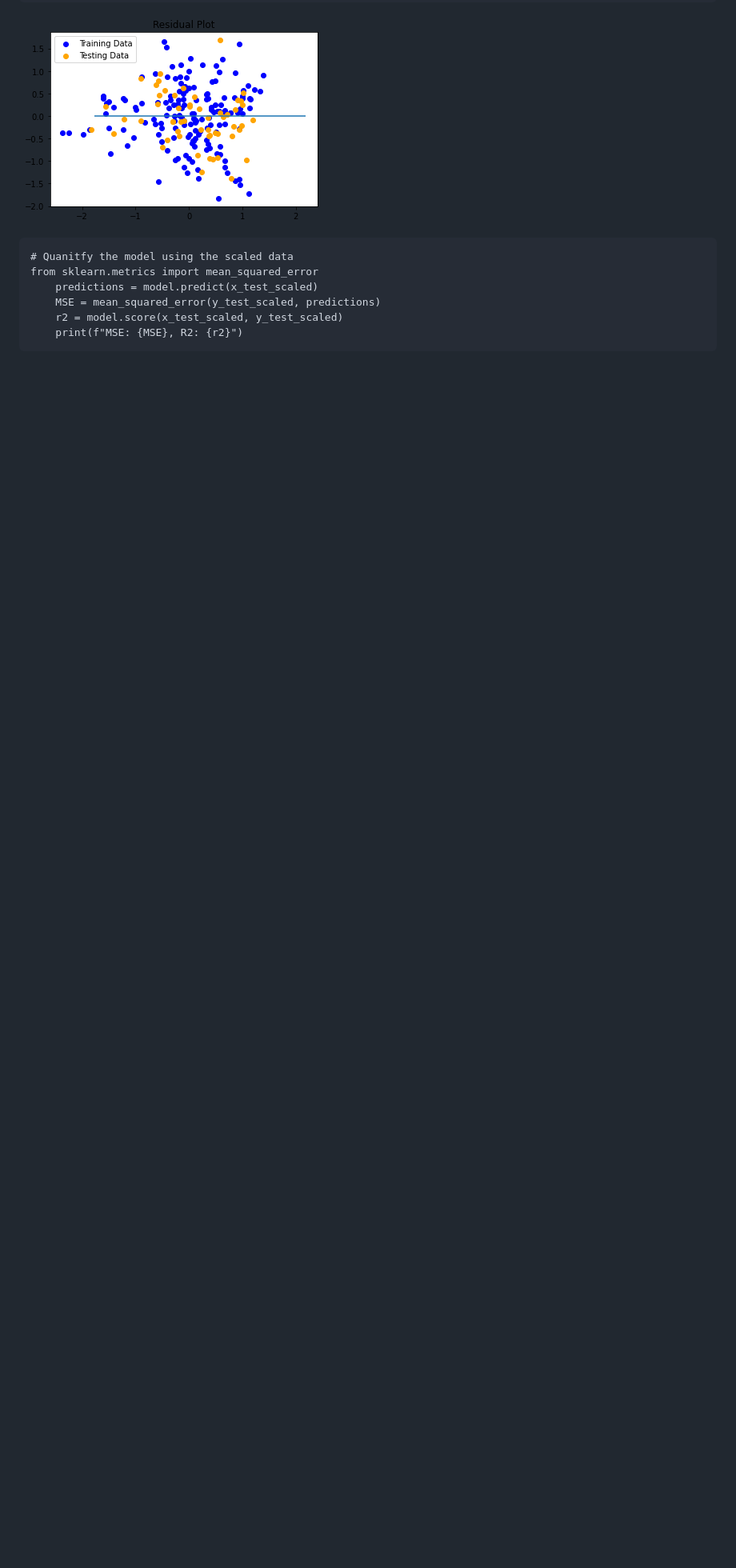
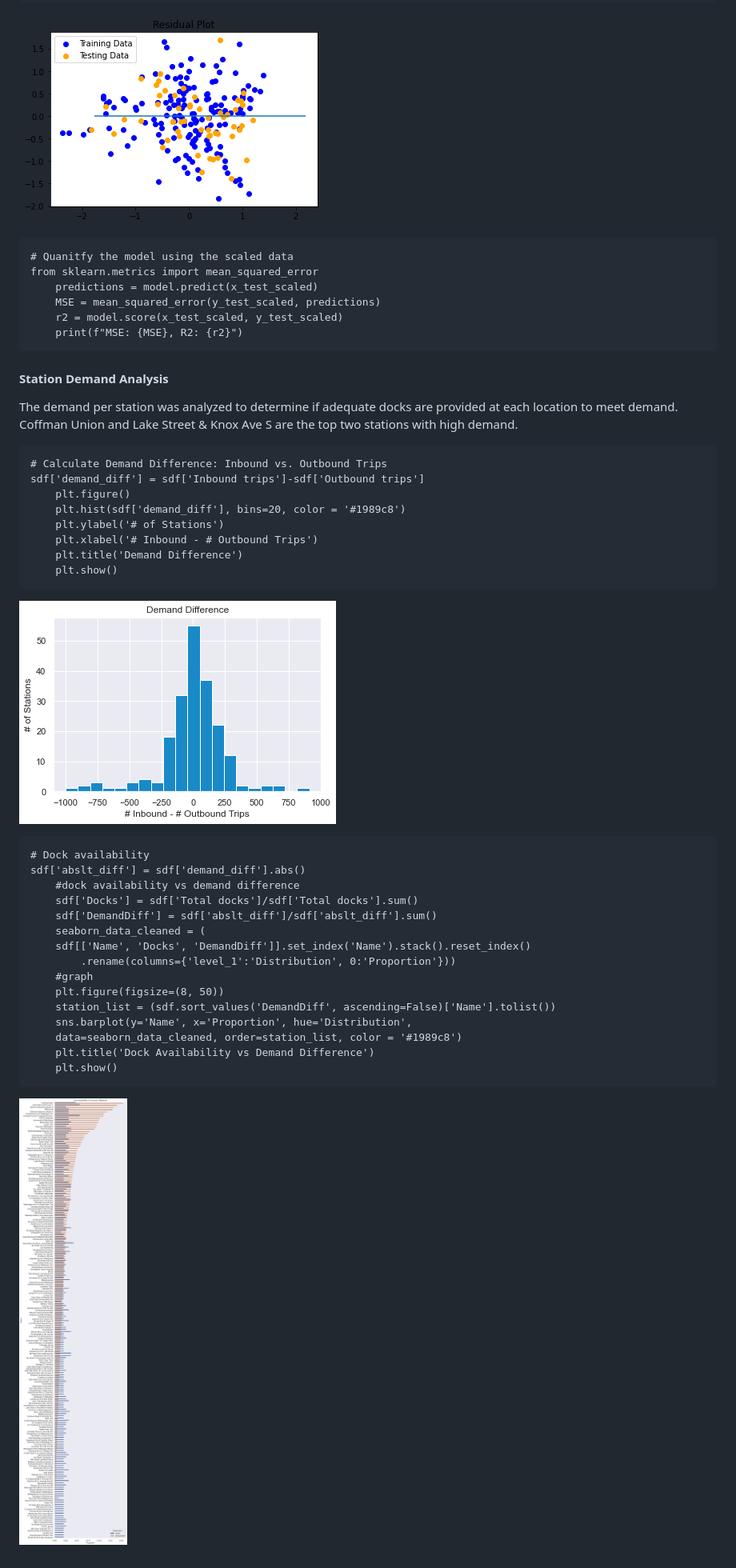
Before and after one commit to grand42/Machine_Learning-NiceRide, a Markdown page: README.md, the part around the change printed below. Shown: that part at 80% size. Drawn GitHub-style; pictures changed too: Graphs&Tables/Availability_v_Demand.png (added), Graphs&Tables/Demand_Diff.png (added); blank space fills up the shorter version.

```diff
--- a/README.md
+++ b/README.md
@@ -141,3 +141,34 @@ Using Nice Ride 2017 bike data and 2017 weather data, a Linear Regression model
         MSE = mean_squared_error(y_test_scaled, predictions)
         r2 = model.score(x_test_scaled, y_test_scaled)
         print(f"MSE: {MSE}, R2: {r2}")
+
+#### Station Demand Analysis
+
+The demand per station was analyzed to determine if adequate docks are provided at each location to meet demand. Coffman Union and Lake Street & Knox Ave S are the top two stations with high demand.
+
+	# Calculate Demand Difference: Inbound vs. Outbound Trips
+	sdf['demand_diff'] = sdf['Inbound trips']-sdf['Outbound trips']
+        plt.figure()
+        plt.hist(sdf['demand_diff'], bins=20, color = '#1989c8')
+        plt.ylabel('# of Stations')
+        plt.xlabel('# Inbound - # Outbound Trips')
+        plt.title('Demand Difference')
+        plt.show()
+![Demand Plot](Graphs&Tables/Demand_Diff.png)
+
+	# Dock availability
+	sdf['abslt_diff'] = sdf['demand_diff'].abs()
+        #dock availability vs demand difference
+        sdf['Docks'] = sdf['Total docks']/sdf['Total docks'].sum()
+        sdf['DemandDiff'] = sdf['abslt_diff']/sdf['abslt_diff'].sum()
+        seaborn_data_cleaned = (
+        sdf[['Name', 'Docks', 'DemandDiff']].set_index('Name').stack().reset_index()
+        	.rename(columns={'level_1':'Distribution', 0:'Proportion'}))
+        #graph
+        plt.figure(figsize=(8, 50))
+        station_list = (sdf.sort_values('DemandDiff', ascending=False)['Name'].tolist())
+        sns.barplot(y='Name', x='Proportion', hue='Distribution',
+        data=seaborn_data_cleaned, order=station_list, color = '#1989c8')
+        plt.title('Dock Availability vs Demand Difference')
+        plt.show()
+![Station Availabity vs Station Demand](Graphs&Tables/Availability_v_Demand.png)
```
Also changed, not shown: other parts of README.md (+1 -1 lines).
